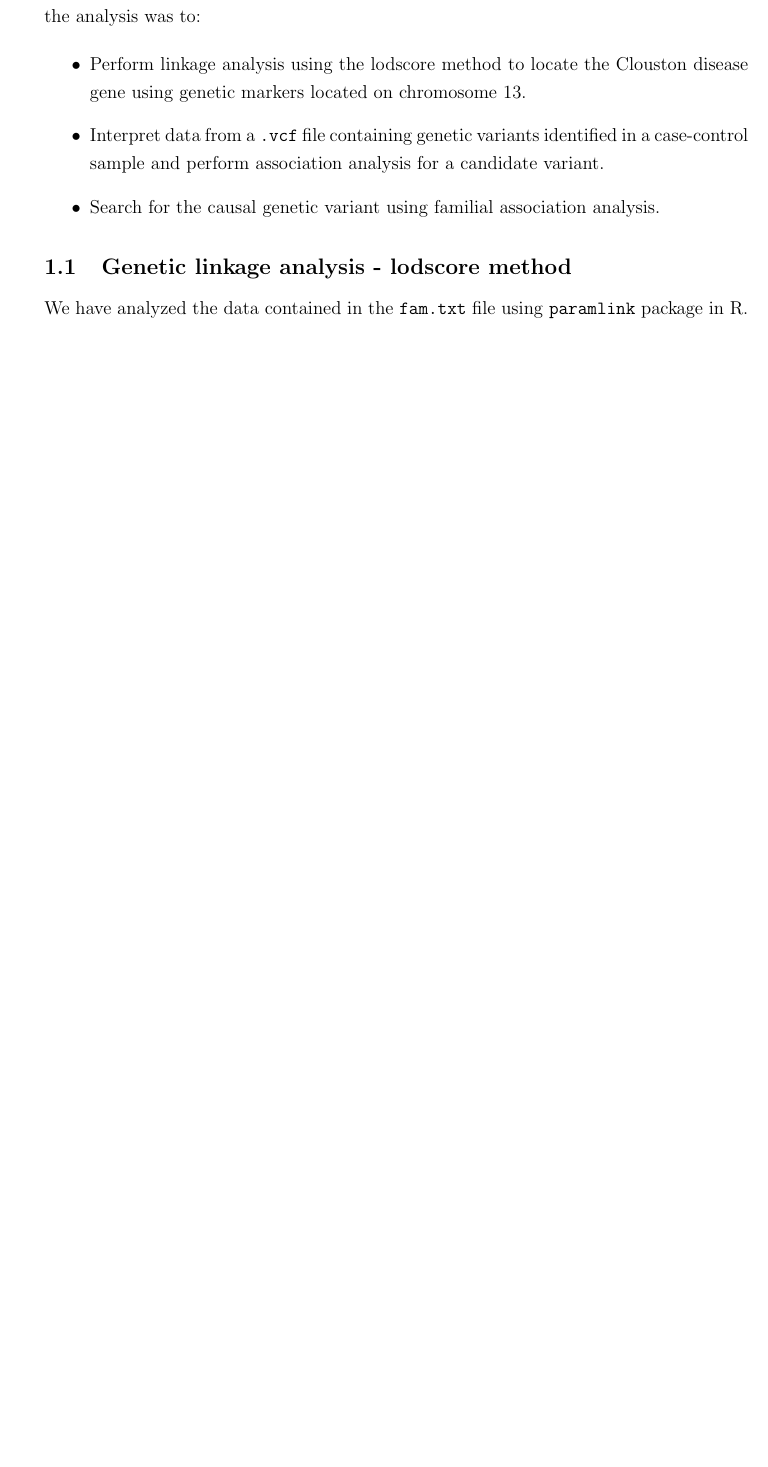
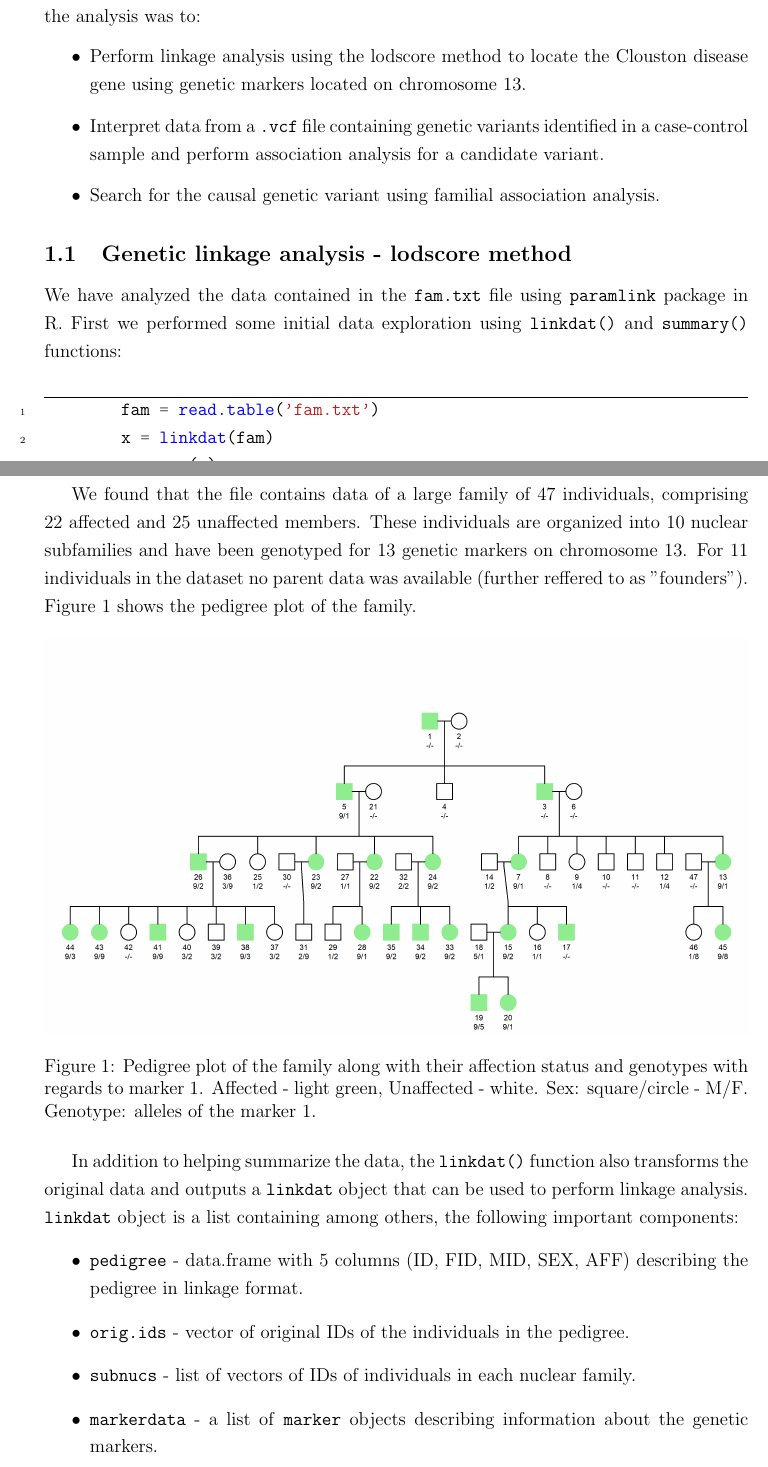
Before and after one commit to shalenyjlemko/NGS-analysis-report, a LaTeX document (report.tex): part of page 2 of 2 before the commit and two parts of pages 2 and 3 of 4 after it, the two joined at a grey line, cut so that both start at the same text, the shorter picture padded with empty space. Compiled offline with pdfLaTeX.

Commit message:
+ some libraries and diagrams

```diff
--- a/report.tex
+++ b/report.tex
@@ -4,6 +4,7 @@
 \usepackage[english]{babel}
 \usepackage{geometry}
 \usepackage{setspace}
+\usepackage{minted}
 
 \geometry{margin=1in}
 \onehalfspacing
@@ -50,20 +51,65 @@ The data and programs were provided by our professor VALÉRIE CHAUDRU.
 
 \section{Monogenic disease: Clouston's disease}
 
-Clouston syndrome is mainly characterized by abnormal nails (thickened, slow-growing, brittle) and alopecia (hair loss). \textit{Palmoplantar hyperkeratosis} (commonly known as horniness) is also sometimes observed.
-This is a rare disease, with a prevalence ranging from 1 to 9 in 100,000. It is autosomal dominant. Penetrance of the disease is complete, but its expression is variable, even in patients from the same family.
+Clouston syndrome is mainly characterized by abnormal nails (thickened, slow-growing, brittle)
+and alopecia (hair loss). \textit{Palmoplantar hyperkeratosis} (commonly known as horniness) is
+also sometimes observed.
+This is a rare disease, with a prevalence ranging from 1 to 9 in 100,000. It is autosomal dominant.
+Penetrance of the disease is complete, but its expression is variable, even in patients from the same family.
 Our aim in this part of the analysis was to:
 
 \begin{itemize}
-    \item Perform linkage analysis using the lodscore method to locate the Clouston disease gene using genetic markers located on chromosome 13.
-    \item Interpret data from a \texttt{.vcf} file containing genetic variants identified in a case-control sample and perform association analysis for a candidate variant.
+    \item Perform linkage analysis using the lodscore method to locate the Clouston disease gene
+    using genetic markers located on chromosome 13.
+    \item Interpret data from a \texttt{.vcf} file containing genetic variants identified in a
+    case-control sample and perform association analysis for a candidate variant.
     \item Search for the causal genetic variant using familial association analysis.
 \end{itemize}
 
 \subsection{Genetic linkage analysis - lodscore method}
 
 We have analyzed the data contained in the \texttt{fam.txt} file using \texttt{paramlink} package in R.
+First we performed some initial data exploration using \texttt{linkdat()} and \texttt{summary()} functions:
 
-\section{Multifactorial disease: Rheumatoid Arthritis}
+
+    \begin{minted}[frame=lines, linenos]{r}
+        fam = read.table('fam.txt')
+        x = linkdat(fam)
+        summary(x)
+        \end{minted}
+
+
+\newpage
+We found that the file contains data of a large family of 47 individuals, comprising 22 affected and
+ 25 unaffected members. These individuals are organized into 10 nuclear subfamilies and
+have been genotyped for 13 genetic markers on chromosome 13. For 11 individuals in the dataset no
+parent data was available (further reffered to as "founders"). Figure \ref{fig:pedigree} shows
+the pedigree plot of the family.
+
+\begin{figure}[ht!] % ht! means here at the top, despite placing rules
+    \centering
+    \includegraphics[width=\textwidth]{images/pedigree_plot.png}
+    \caption{Pedigree plot of the family along with their affection status and genotypes with
+    regards to marker 1.
+    Affected - light green, Unaffected - white. Sex: square/circle - M/F. Genotype: alleles of the marker 1.}
+    \label{fig:pedigree} % this allows to reference the figure with \ref{fig:pedigree}
+
+
+\end{figure}
+
+In addition to helping summarize the data, the \texttt{linkdat()} function also transforms the original data
+and outputs a \texttt{linkdat} object that can be used to perform linkage analysis. \texttt{linkdat} object
+is a list containing among others, the following important components:
+\begin{itemize}
+    \item \texttt{pedigree} - data.frame with 5 columns (ID, FID, MID, SEX, AFF) describing the pedigree in linkage format.
+    \item \texttt{orig.ids} - vector of original IDs of the individuals in the pedigree.
+    \item \texttt{subnucs} - list of vectors of IDs of individuals in each nuclear family.
+    \item \texttt{markerdata} - a list of \texttt{marker} objects describing information about the genetic markers.
+    \item \texttt{model} - a list of parameters for the linkage analysis.
+
+\end{itemize}
+
+\newpage
+    \section{Multifactorial disease: Rheumatoid Arthritis}
 
 \end{document}
```
Also changed, not shown: TP_DATA_PROG/I.a.Paramlink/pedigree_plot.png (added), images/pedigree_plot.png (added), report.pdf (added), 12 other files.
